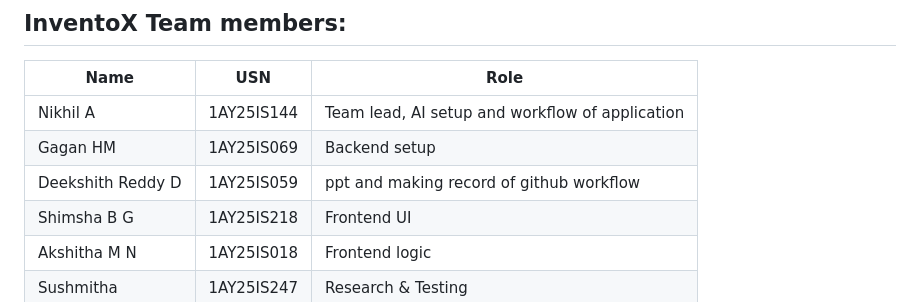
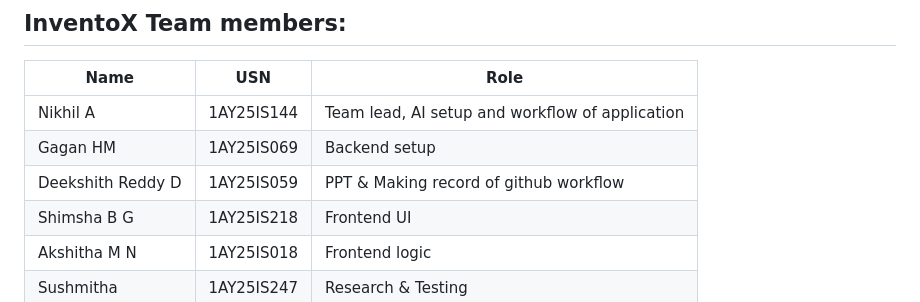
Before and after one commit to Nikhil677/Project-Fake-News, a Markdown page: readme.md, the part around the change. Rendered like a GitHub page.

```diff
--- a/readme.md
+++ b/readme.md
@@ -131,7 +131,7 @@ Visit **http://localhost:5500/index.html** in your browser. Paste an article or
 |------|-----|------|
 | Nikhil A | 1AY25IS144 | Team lead, AI setup and workflow of application |
 | Gagan HM | 1AY25IS069 | Backend setup |
-| Deekshith Reddy D | 1AY25IS059 | ppt and making record of github workflow |
+| Deekshith Reddy D | 1AY25IS059 | PPT & Making record of github workflow |
 | Shimsha B G | 1AY25IS218 | Frontend UI |
 | Akshitha M N | 1AY25IS018 | Frontend logic |
 | Sushmitha | 1AY25IS247 | Research & Testing |
```
